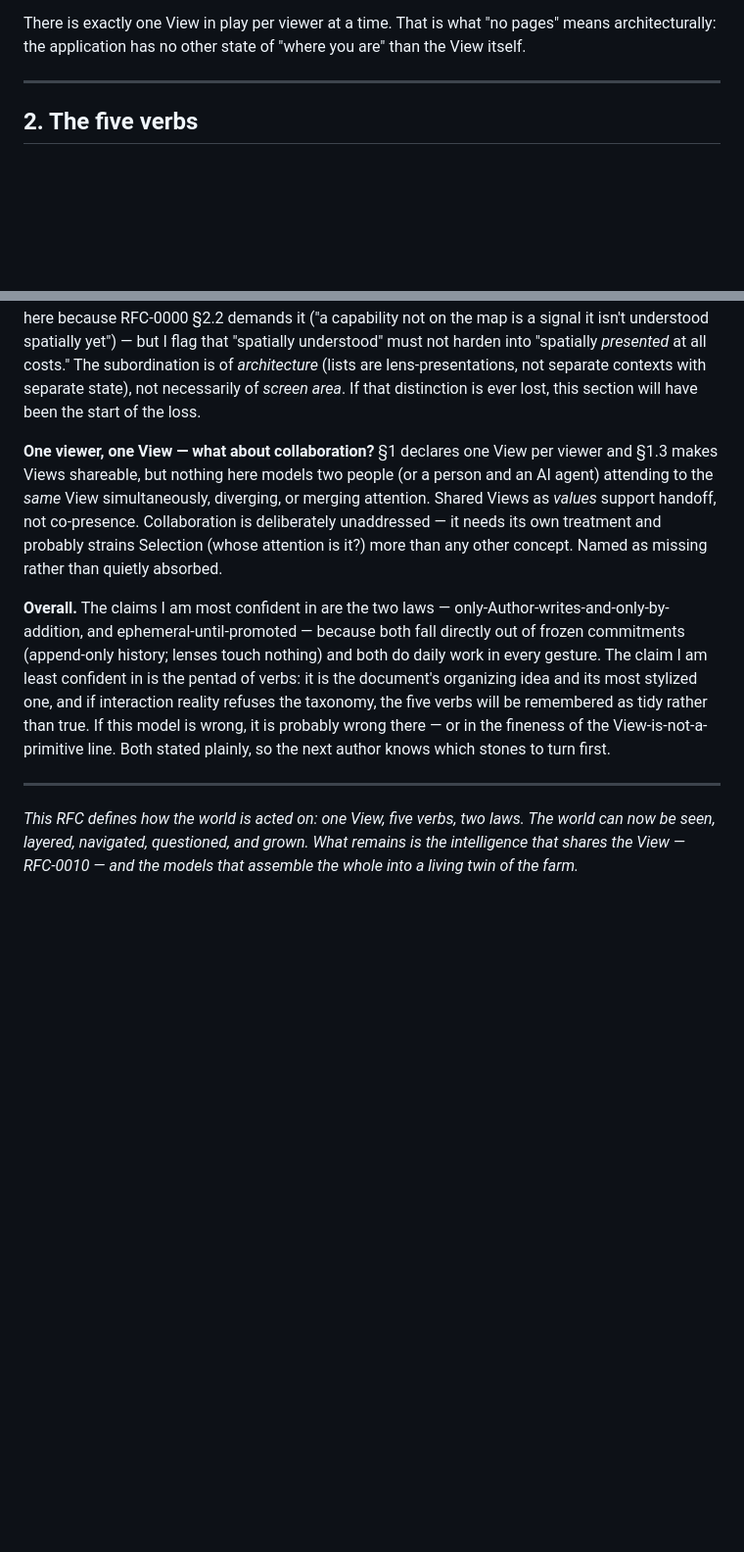
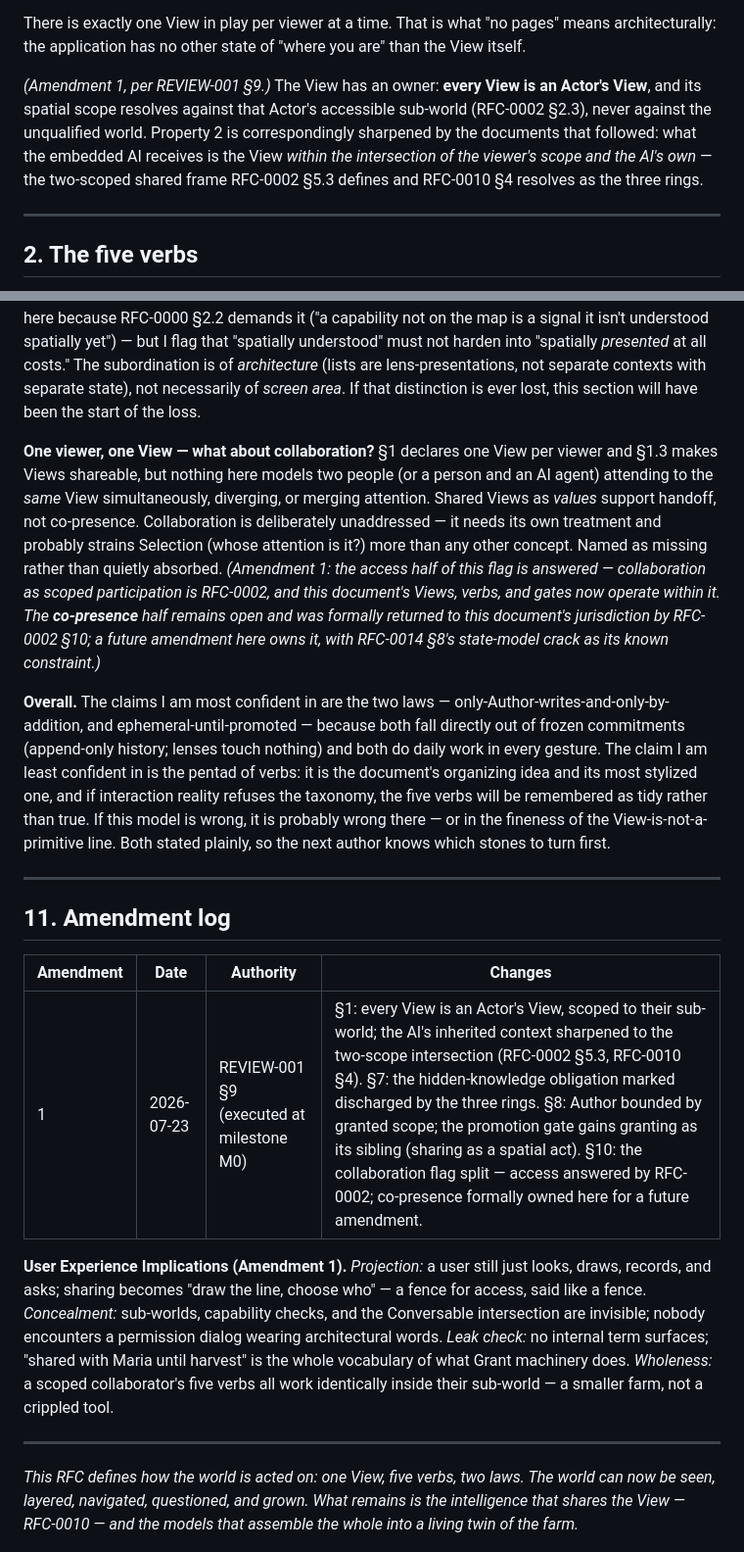
Before and after one commit to brdsmth/geofarm, a Markdown page: rfcs/RFC-0006-map-interaction-model.md, 2 parts joined by grey strips. Shown at 98% size. Drawn GitHub-style; blank space fills up the shorter version.

Commit message:
docs(rfc): amend RFC-0006 per REVIEW-001 §9
Amendment 1: Views are Actor-owned and sub-world-scoped; AI context
sharpened to the two-scope intersection; Author bounded by grant;
granting as the promotion gate's sibling; co-presence formally owned
here for a future amendment.

Co-Authored-By: Claude Fable 5 <noreply@anthropic.com>

```diff
--- a/rfcs/RFC-0006-map-interaction-model.md
+++ b/rfcs/RFC-0006-map-interaction-model.md
@@ -47,6 +47,8 @@ Four properties make the View the load-bearing concept of the platform's interac
 4. **It is cheap and disposable.** Views are not managed artifacts by default. Every pan, zoom, or toggle produces, conceptually, a new View. Naming one is the exception, done when a way-of-looking is worth keeping.
 
 There is exactly one View in play per viewer at a time. That is what "no pages" means architecturally: the application has no other state of "where you are" than the View itself.
+
+*(Amendment 1, per REVIEW-001 §9.)* The View has an owner: **every View is an Actor's View**, and its spatial scope resolves against that Actor's accessible sub-world (RFC-0002 §2.3), never against the unqualified world. Property 2 is correspondingly sharpened by the documents that followed: what the embedded AI receives is the View *within the intersection of the viewer's scope and the AI's own* — the two-scoped shared frame RFC-0002 §5.3 defines and RFC-0010 §4 resolves as the three rings.
 
 ---
 
@@ -181,10 +187,20 @@ Every authored thing carries its Actor (RFC-0001 §3.4) — the person, machine,
 
 **Is subordinating lists and tables to the map honest, or ideology?** §6 permits lists only as presentations of a lens, in correspondence with the map. Real agricultural work is sometimes genuinely tabular — comparing input costs across twenty fields is a spreadsheet-shaped task, and forcing it through map-subordination may serve the principle and disserve the user. I hold the line here because RFC-0000 §2.2 demands it ("a capability not on the map is a signal it isn't understood spatially yet") — but I flag that "spatially understood" must not harden into "spatially *presented* at all costs." The subordination is of *architecture* (lists are lens-presentations, not separate contexts with separate state), not necessarily of *screen area*. If that distinction is ever lost, this section will have been the start of the loss.
 
-**One viewer, one View — what about collaboration?** §1 declares one View per viewer and §1.3 makes Views shareable, but nothing here models two people (or a person and an AI agent) attending to the *same* View simultaneously, diverging, or merging attention. Shared Views as *values* support handoff, not co-presence. Collaboration is deliberately unaddressed — it needs its own treatment and probably strains Selection (whose attention is it?) more than any other concept. Named as missing rather than quietly absorbed.
+**One viewer, one View — what about collaboration?** §1 declares one View per viewer and §1.3 makes Views shareable, but nothing here models two people (or a person and an AI agent) attending to the *same* View simultaneously, diverging, or merging attention. Shared Views as *values* support handoff, not co-presence. Collaboration is deliberately unaddressed — it needs its own treatment and probably strains Selection (whose attention is it?) more than any other concept. Named as missing rather than quietly absorbed. *(Amendment 1: the access half of this flag is answered — collaboration as scoped participation is RFC-0002, and this document's Views, verbs, and gates now operate within it. The **co-presence** half remains open and was formally returned to this document's jurisdiction by RFC-0002 §10; a future amendment here owns it, with RFC-0014 §8's state-model crack as its known constraint.)*
 
 **Overall.** The claims I am most confident in are the two laws — only-Author-writes-and-only-by-addition, and ephemeral-until-promoted — because both fall directly out of frozen commitments (append-only history; lenses touch nothing) and both do daily work in every gesture. The claim I am least confident in is the pentad of verbs: it is the document's organizing idea and its most stylized one, and if interaction reality refuses the taxonomy, the five verbs will be remembered as tidy rather than true. If this model is wrong, it is probably wrong there — or in the fineness of the View-is-not-a-primitive line. Both stated plainly, so the next author knows which stones to turn first.
 
 ---
 
+## 11. Amendment log
+
+| Amendment | Date | Authority | Changes |
+|---|---|---|---|
+| 1 | 2026-07-23 | REVIEW-001 §9 (executed at milestone M0) | §1: every View is an Actor's View, scoped to their sub-world; the AI's inherited context sharpened to the two-scope intersection (RFC-0002 §5.3, RFC-0010 §4). §7: the hidden-knowledge obligation marked discharged by the three rings. §8: Author bounded by granted scope; the promotion gate gains granting as its sibling (sharing as a spatial act). §10: the collaboration flag split — access answered by RFC-0002; co-presence formally owned here for a future amendment. |
+
+**User Experience Implications (Amendment 1).** *Projection:* a user still just looks, draws, records, and asks; sharing becomes "draw the line, choose who" — a fence for access, said like a fence. *Concealment:* sub-worlds, capability checks, and the Conversable intersection are invisible; nobody encounters a permission dialog wearing architectural words. *Leak check:* no internal term surfaces; "shared with Maria until harvest" is the whole vocabulary of what Grant machinery does. *Wholeness:* a scoped collaborator's five verbs all work identically inside their sub-world — a smaller farm, not a crippled tool.
+
+---
+
 *This RFC defines how the world is acted on: one View, five verbs, two laws. The world can now be seen, layered, navigated, questioned, and grown. What remains is the intelligence that shares the View — RFC-0010 — and the models that assemble the whole into a living twin of the farm.*
```
Also changed, not shown: other parts of rfcs/RFC-0006-map-interaction-model.md (+4 -0 lines).
